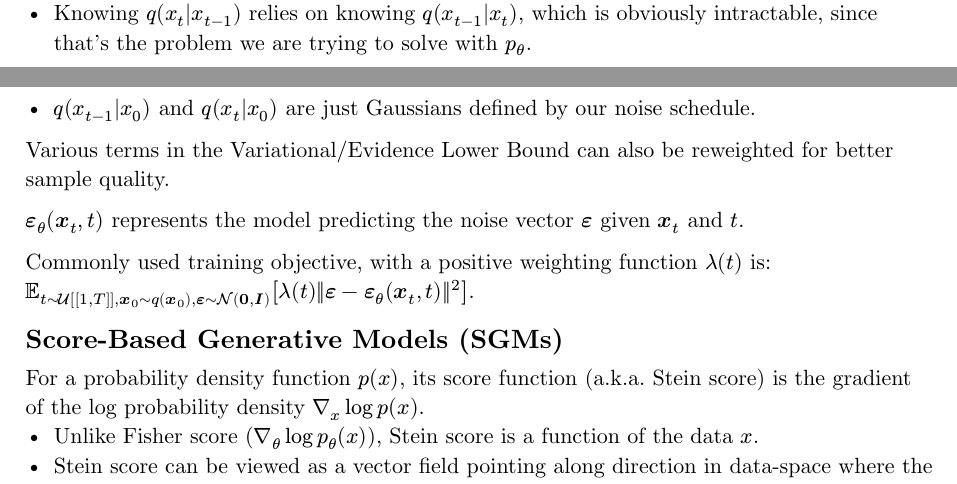
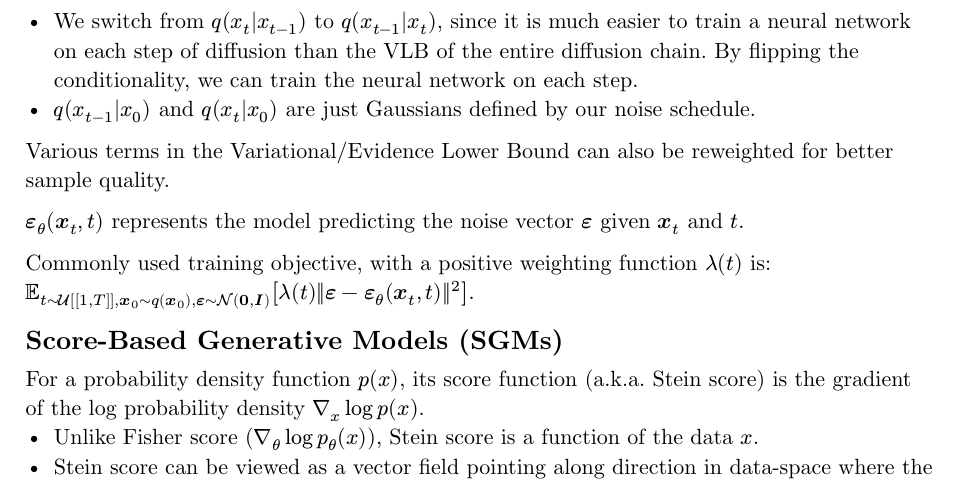
Before and after one commit to Paroxysmisch/phd-notes, a Typst document (diffusion_models_survey/summary/main.typ): two parts of pages 2 and 3 of 11 before the commit and part of page 3 of 11 after it, the two joined at a grey line, cut at the place of the change. Compiled offline with Typst 0.15.

Commit message:
DDPM derivation justification.

```diff
--- a/diffusion_models_survey/summary/main.typ
+++ b/diffusion_models_survey/summary/main.typ
@@ -118,7 +118,7 @@ $
   &= -E_q [-log p(x_T)/q(x_T|x_0) - sum_(t>1) log (p_theta (x_(t-1)|x_t))/ q(x_(t-1)|x_t,x_0) - log (p_theta (x_0|x_1)) / q(x_1|x_0)] \
 $
 - Note that that $x_0$ can be introduced whilst maintaining equality due to the Markov property.
-- Knowing $q(x_t|x_(t-1))$ relies on knowing $q(x_(t-1)|x_t)$, which is obviously intractable, since that's the problem we are trying to solve with $p_theta$.
+- We switch from $q(x_t|x_(t-1))$ to $q(x_(t-1)|x_t)$, since it is much easier to train a neural network on each step of diffusion than the VLB of the entire diffusion chain. By flipping the conditionality, we can train the neural network on each step.
 - $q(x_(t-1)|x_0)$ and $q(x_t|x_0)$ are just Gaussians defined by our noise schedule.
 
 Various terms in the Variational/Evidence Lower Bound can also be reweighted for better sample quality.
```
